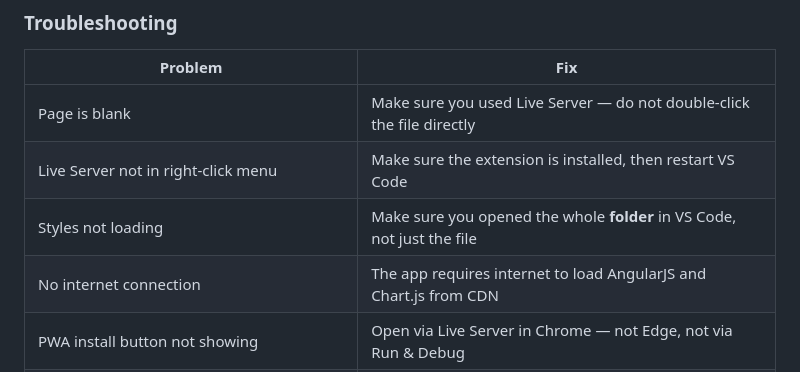
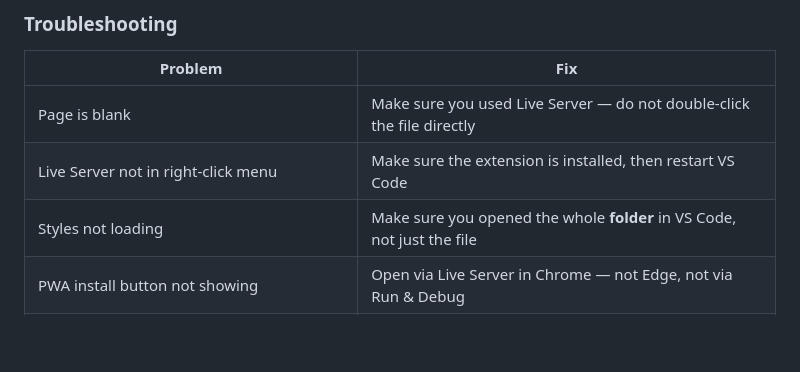
Before and after one commit to beealat/firstattempt2026_Cale, a Markdown page: README.md, the part around the change. Drawn GitHub-style; blank space fills up the shorter version.

```diff
--- a/README.md
+++ b/README.md
@@ -105,7 +105,6 @@ After this, right-clicking `index.html` → **Open with Live Server** will launc
 | Page is blank | Make sure you used Live Server — do not double-click the file directly |
 | Live Server not in right-click menu | Make sure the extension is installed, then restart VS Code |
 | Styles not loading | Make sure you opened the whole **folder** in VS Code, not just the file |
-| No internet connection | The app requires internet to load AngularJS and Chart.js from CDN |
 | PWA install button not showing | Open via Live Server in Chrome — not Edge, not via Run & Debug |
 | Service Worker registration failed (`null` origin error) | You opened the file directly in the browser — use Live Server instead |
 
```
